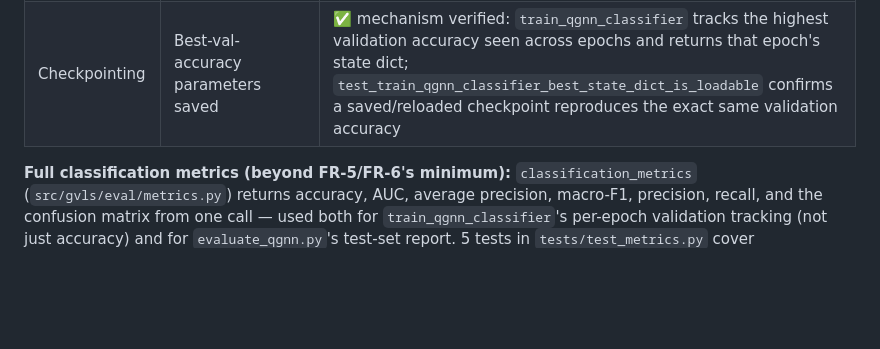
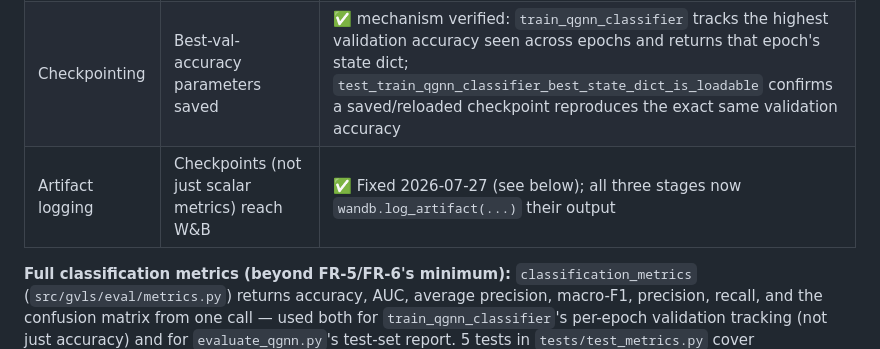
Before and after one commit to SMATousi/graph-vls, a Markdown page: specs/phase4/validation.md, the part around one of its changes. GitHub-like rendering; blank space fills up the shorter version.

```diff
--- a/specs/phase4/validation.md
+++ b/specs/phase4/validation.md
@@ -101,6 +101,7 @@
 | Training converges | Train/val loss decreases, no NaNs | Not evaluated — this requires a real run (deferred to the user's remote machine). Smoke test (`test_train_qgnn_classifier_smoke`, 2 epochs on 6 synthetic jets) only confirms the loop completes and losses are finite, not that they trend downward over a real training run |
 | W&B logging | `qgnn-jet-classification` group tag present, metrics logged **per epoch** during training, not just at the end | ✅ Fixed 2026-07-27 (see below); `wandb.init(..., group="qgnn-jet-classification")` present, and per-epoch `wandb.log(metrics, step=epoch)` verified live via a real 3-epoch smoke run (3 distinct logged points, `train_loss` trending 1.74→1.61→1.47) |
 | Checkpointing | Best-val-accuracy parameters saved | ✅ mechanism verified: `train_qgnn_classifier` tracks the highest validation accuracy seen across epochs and returns that epoch's state dict; `test_train_qgnn_classifier_best_state_dict_is_loadable` confirms a saved/reloaded checkpoint reproduces the exact same validation accuracy |
+| Artifact logging | Checkpoints (not just scalar metrics) reach W&B | ✅ Fixed 2026-07-27 (see below); all three stages now `wandb.log_artifact(...)` their output |
 
 **Full classification metrics (beyond FR-5/FR-6's minimum):** `classification_metrics` (`src/gvls/eval/metrics.py`) returns accuracy, AUC, average precision, macro-F1, precision, recall, and the confusion matrix from one call — used both for `train_qgnn_classifier`'s per-epoch validation tracking (not just accuracy) and for `evaluate_qgnn.py`'s test-set report. 5 tests in `tests/test_metrics.py` cover perfect/inverted/random predictions, tensor inputs, and threshold sensitivity.
 
```
Also changed, not shown: other parts of specs/phase4/validation.md (+5 -1 lines), specs/roadmap.md (+1 -1 lines).
